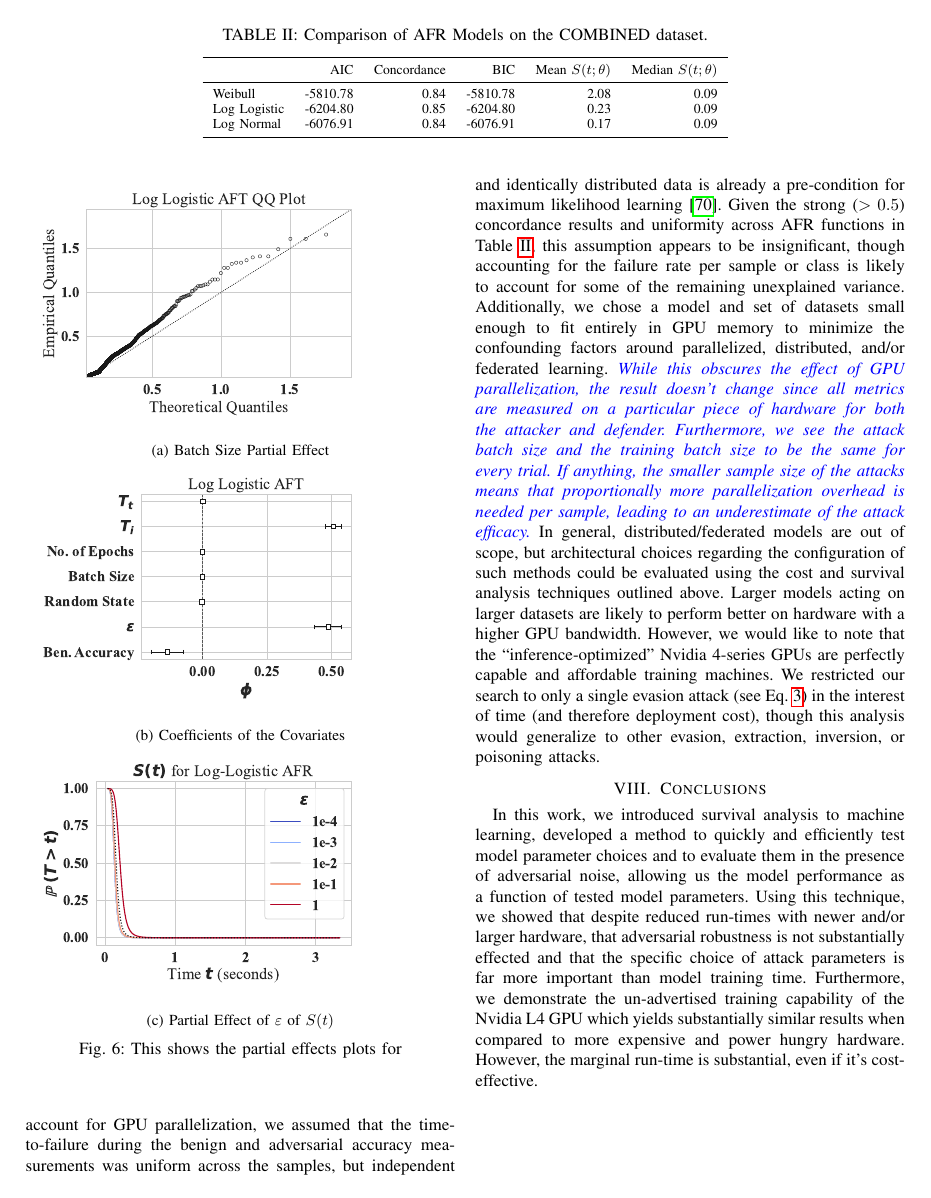
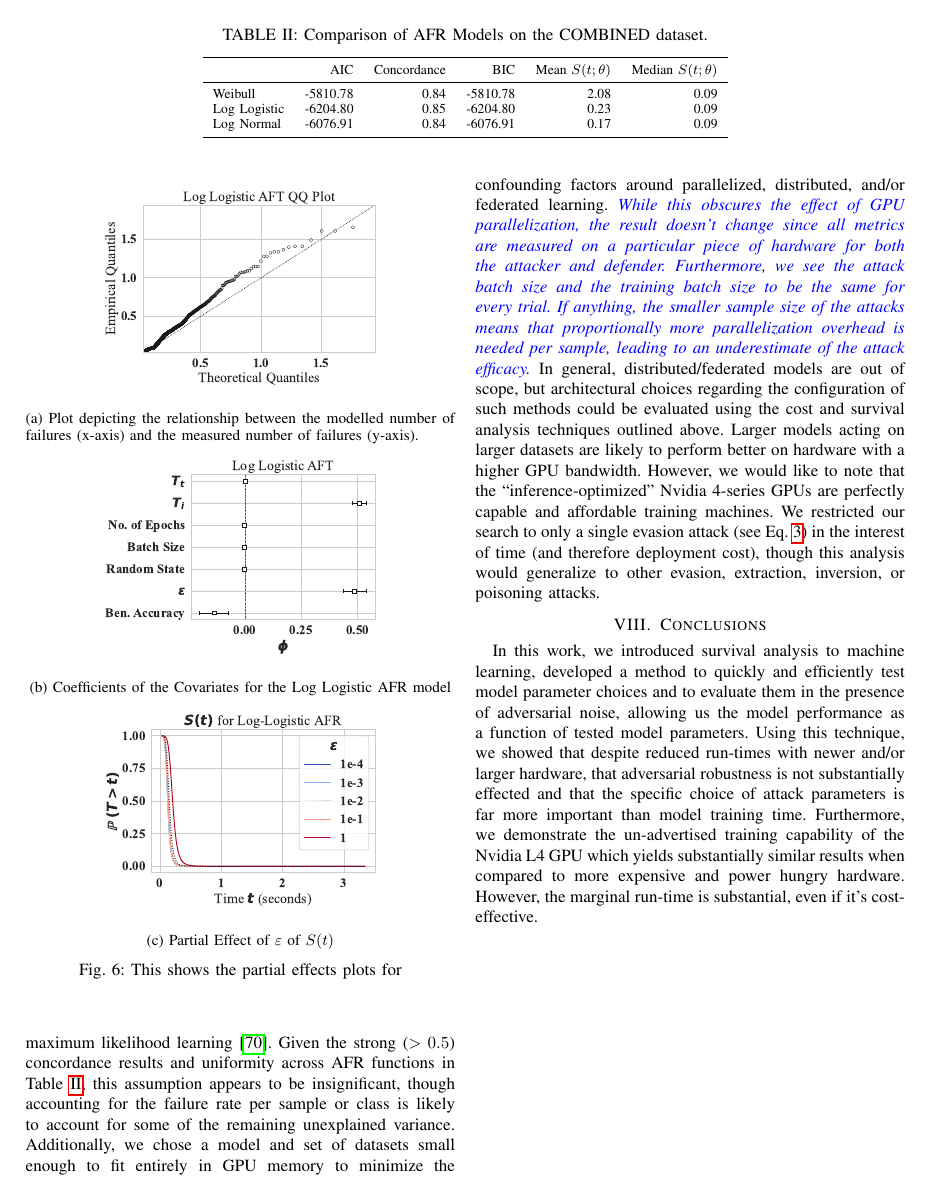
Before and after one commit to simplymathematics/kepler-ml, a LaTeX paper (main.tex): page 10 of 12. Compiled offline with pdfLaTeX; a missing font is replaced by an installed copy or a similar font; a LaTeX package or settings file that is missing is left out.

Commit message:
Updates from Overleaf

```diff
--- a/main.tex
+++ b/main.tex
@@ -868,15 +868,18 @@ Table~\ref{tab:Combined} shows the performance metrics for all three AFR models,
 \begin{figure}[h!]
     \centering
     \begin{subfigure}[b]{\linewidth}
-        \includegraphics[width=.8\linewidth,clip]{plots/combined/log_logistic_qq.pdf}
-        \caption{Batch Size Partial Effect}
+        \centering
+        \includegraphics[width=.7\linewidth,clip]{plots/combined/log_logistic_qq.pdf}
+        \caption{Plot depicting the relationship between the modelled number of failures (x-axis) and the measured number of failures (y-axis).}
     \end{subfigure}
     \begin{subfigure}[b]{\linewidth}
-        \includegraphics[width=.8\linewidth,clip]{plots/combined/log_logistic_aft.pdf}
-        \caption{Coefficients of the Covariates}
+        \centering
+        \includegraphics[width=.7\linewidth,clip]{plots/combined/log_logistic_aft.pdf}
+        \caption{Coefficients of the Covariates for the Log Logistic AFR model}
     \end{subfigure}
     \begin{subfigure}[b]{\linewidth}
-        \includegraphics[width=.8\linewidth,clip]{plots/combined/log_logistic_attack_eps_partial_effect.pdf}
+        \centering
+        \includegraphics[width=.7\linewidth,clip]{plots/combined/log_logistic_attack_eps_partial_effect.pdf}
         \caption{Partial Effect  of $\varepsilon$ of $S(t)$ }
     \end{subfigure}
     \caption{This shows the partial effects plots for}
```
Also changed, not shown: main.tex (7 more changed lines).
